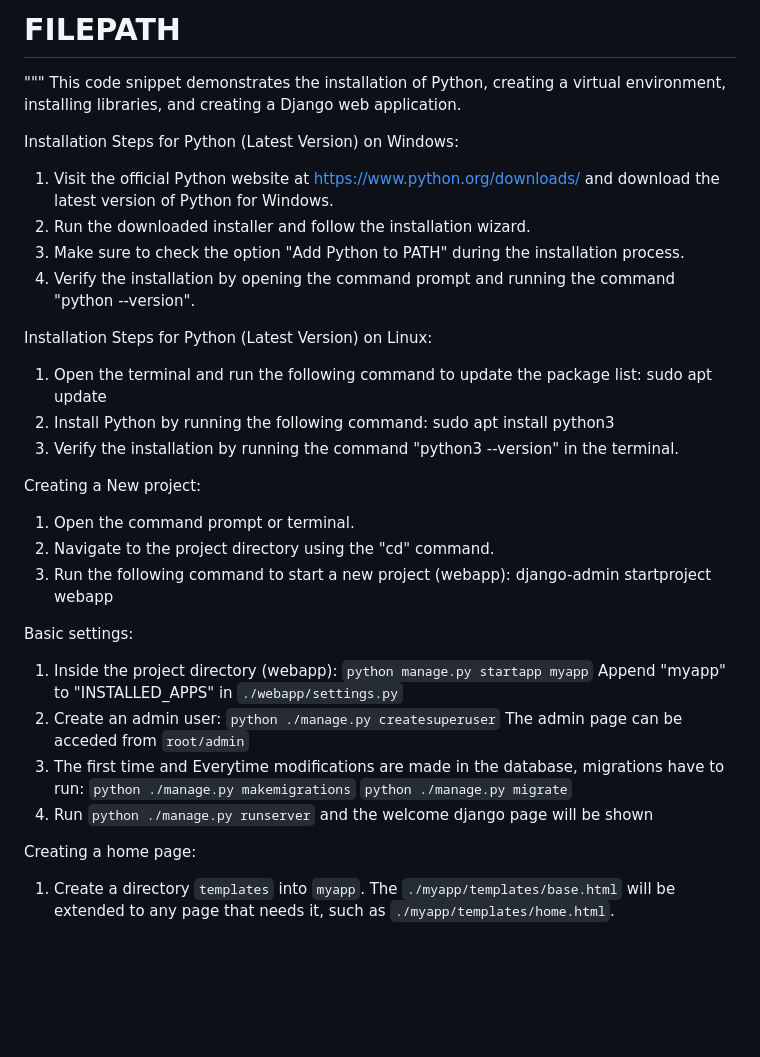
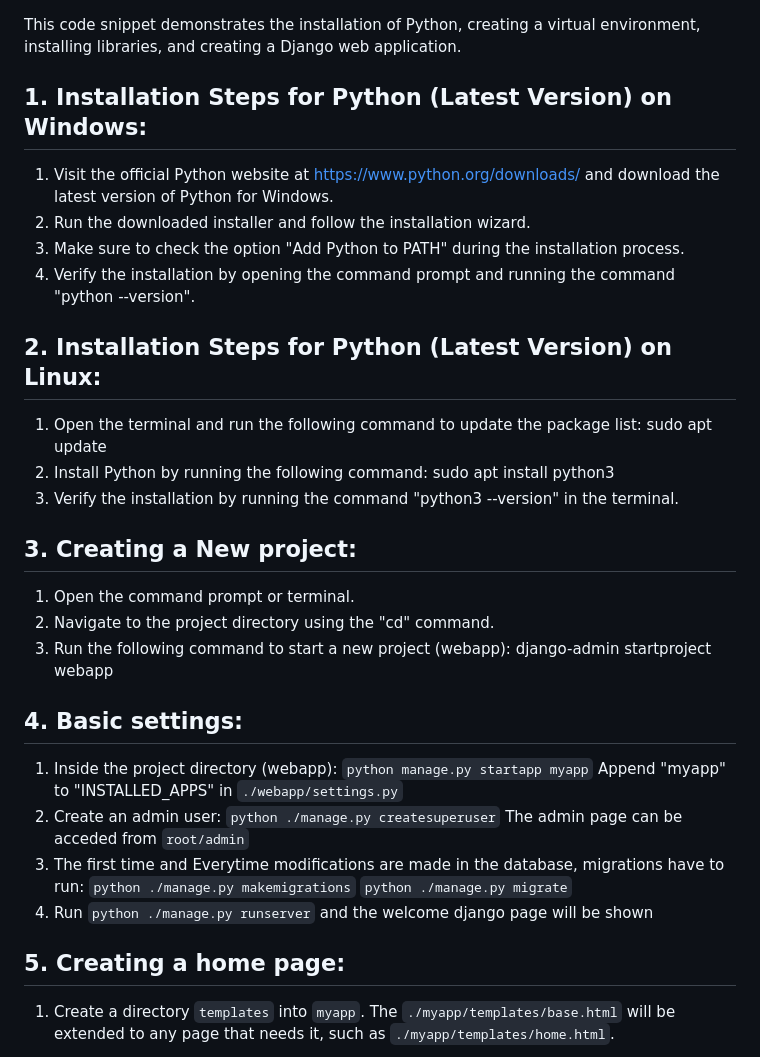
Before and after one commit to procrastinando/django-webapp, a Markdown page: README.md, the part around the change printed below. Rendered like a GitHub page; blank space fills up the shorter version.

````diff
--- a/README.md
+++ b/README.md
@@ -1,28 +1,25 @@
-# FILEPATH
-
-"""
 This code snippet demonstrates the installation of Python, creating a virtual environment, installing libraries, and creating a Django web application.
 
-Installation Steps for Python (Latest Version) on Windows:
+## 1. Installation Steps for Python (Latest Version) on Windows:
 1. Visit the official Python website at https://www.python.org/downloads/ and download the latest version of Python for Windows.
 2. Run the downloaded installer and follow the installation wizard.
 3. Make sure to check the option "Add Python to PATH" during the installation process.
 4. Verify the installation by opening the command prompt and running the command "python --version".
 
-Installation Steps for Python (Latest Version) on Linux:
+## 2. Installation Steps for Python (Latest Version) on Linux:
 1. Open the terminal and run the following command to update the package list:
     sudo apt update
 2. Install Python by running the following command:
     sudo apt install python3
 3. Verify the installation by running the command "python3 --version" in the terminal.
 
-Creating a New project:
+## 3. Creating a New project:
 1. Open the command prompt or terminal.
 2. Navigate to the project directory using the "cd" command.
 3. Run the following command to start a new project (webapp):
     django-admin startproject webapp
 
-Basic settings:
+## 4. Basic settings:
 1. Inside the project directory (webapp):
     `python manage.py startapp myapp`
     Append "myapp" to "INSTALLED_APPS" in `./webapp/settings.py`
@@ -34,7 +31,7 @@ Basic settings:
     `python ./manage.py migrate`
 4. Run `python ./manage.py runserver` and the welcome django page will be shown
 
-Creating a home page:
+## 5. Creating a home page:
 1. Create a directory `templates` into `myapp`. The `./myapp/templates/base.html` will be extended to any page that needs it, such as `./myapp/templates/home.html`.
 2. Render the page, add this to `./myapp/views.py`:
     python```
````
Also changed, not shown: other parts of README.md (+15 -19 lines).
